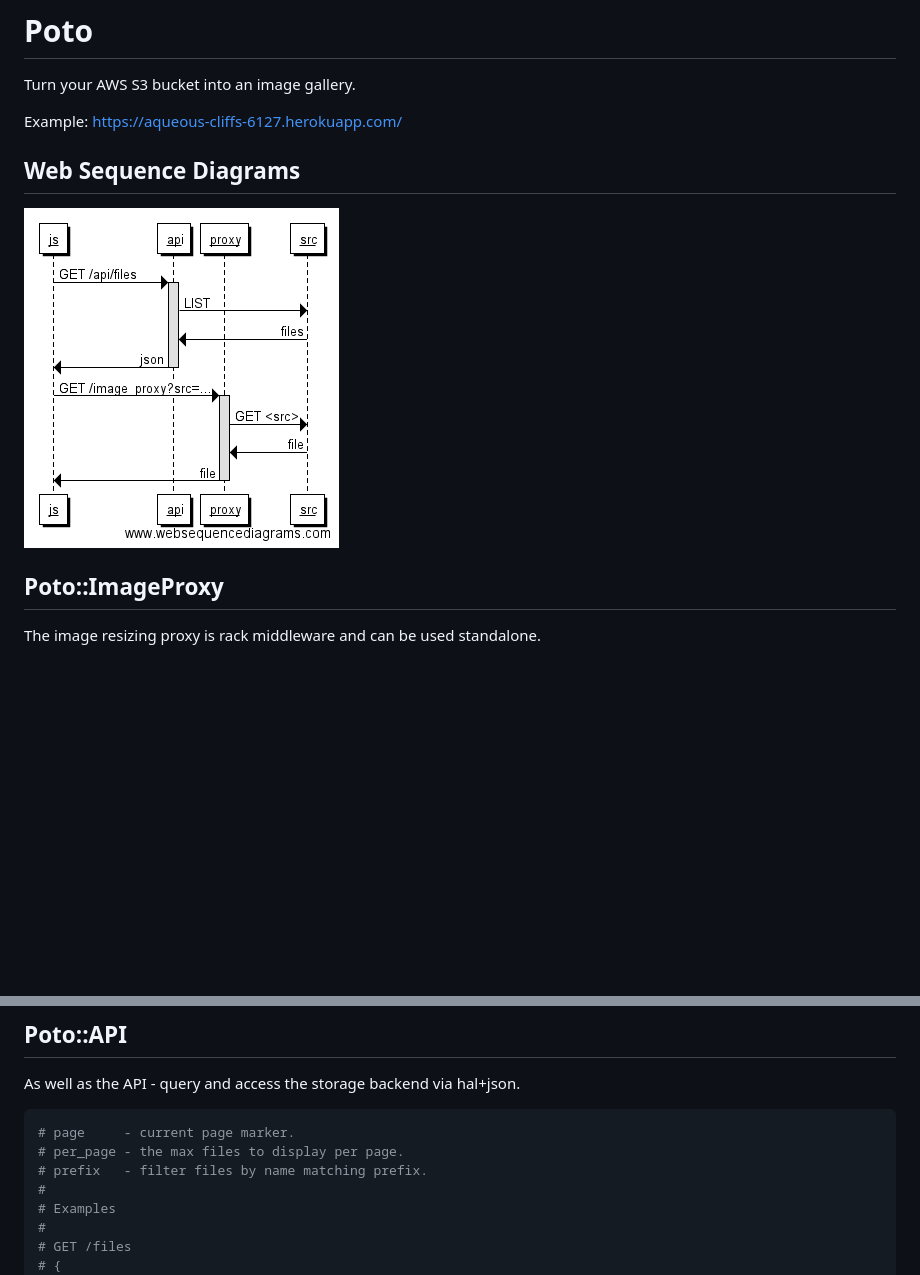
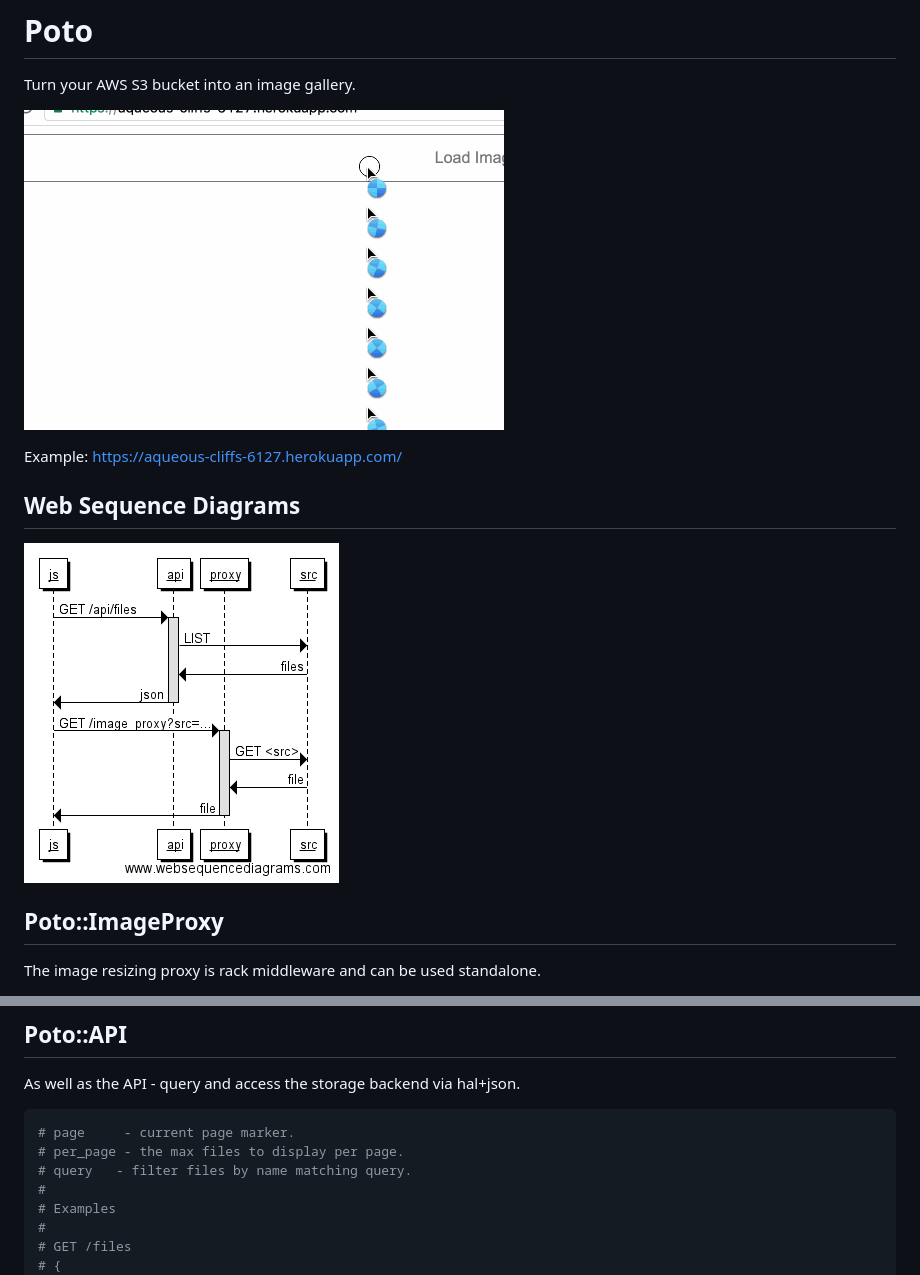
Before and after one commit to jamesmoriarty/poto, a Markdown page: README.md, 2 parts joined by grey strips. Rendered like a GitHub page; pictures changed too: doc/Demo.gif (added); blank space fills up the shorter version.

````diff
--- a/README.md
+++ b/README.md
@@ -4,6 +4,8 @@
 
 Turn your AWS S3 bucket into an image gallery.
 
+![Demo GIF](/doc/Demo.gif "Demo GIF")
+
 Example: https://aqueous-cliffs-6127.herokuapp.com/
 
 ## Web Sequence Diagrams
@@ -34,7 +36,7 @@ As well as the API - query and access the storage backend via hal+json.
 ```ruby
 # page     - current page marker.
 # per_page - the max files to display per page.
-# prefix   - filter files by name matching prefix.
+# query   - filter files by name matching query.
 #
 # Examples
 #
````
Also changed, not shown: other parts of README.md (+1 -1 lines).
